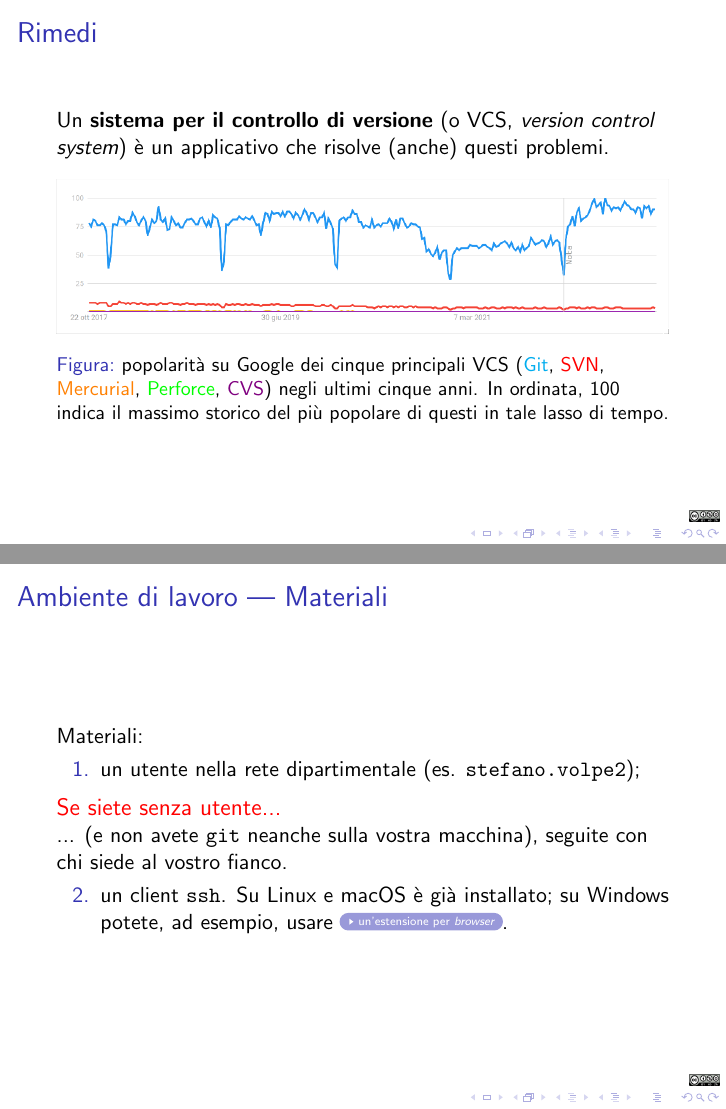
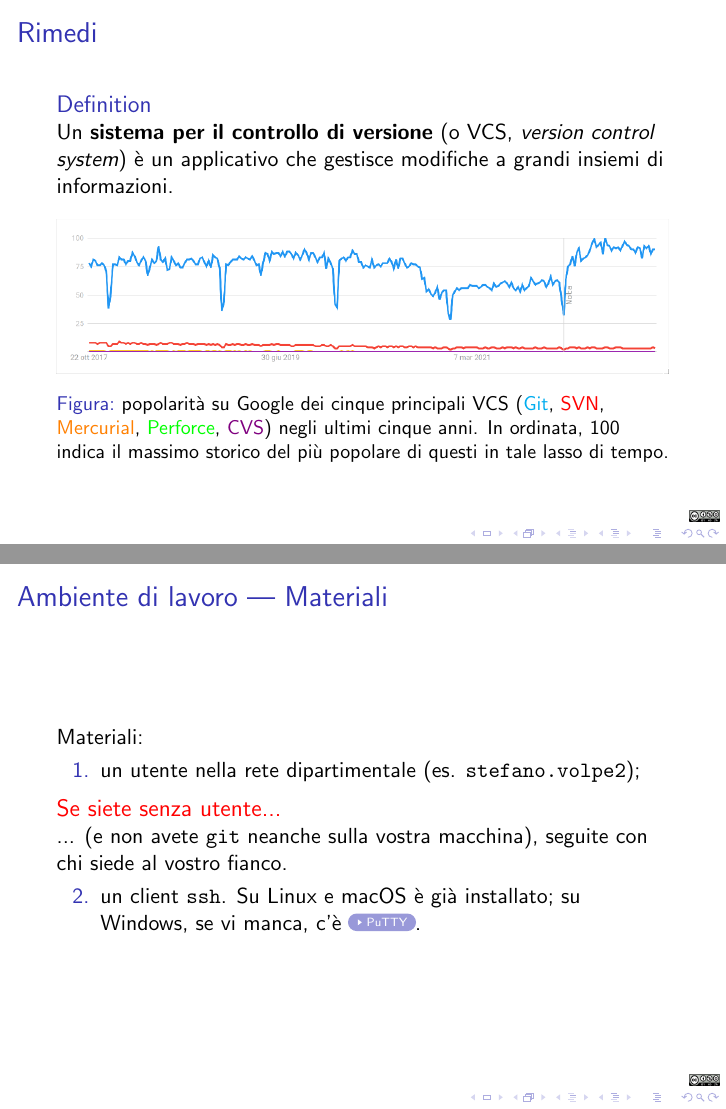
Before and after one commit to cartabinaria/lab, LaTeX slides (01-introduzione-a-git-lucidi.tex): pages 9 and 13 of 28, joined at a grey line. Compiled offline with pdfLaTeX.

Commit message:
Definition block, PuTTY

```diff
--- a/01-introduzione-a-git-lucidi.tex
+++ b/01-introduzione-a-git-lucidi.tex
@@ -40,8 +40,11 @@
 
 \subsection{Rimedi}
 \begin{frame}{Rimedi}
-  Un \textbf{sistema per il controllo di versione} (o VCS, \emph{version control
-  system}) è un applicativo che risolve (anche) questi problemi.\pause
+  \begin{definition}
+    Un \textbf{sistema per il controllo di versione} (o VCS, \emph{version control
+    system}) è un applicativo che gestisce modifiche a grandi insiemi di
+    informazioni.
+  \end{definition}\pause
   \begin{figure}
     \includegraphics[width=\textwidth]{assets/vcs-popularity.png}
     \caption{popolarità su Google dei cinque principali VCS
@@ -72,9 +75,8 @@
         chi siede al vostro fianco.
       \end{alertblock}\pause
     \item<2->un client \texttt{ssh}. Su Linux e macOS è già installato; su
-      Windows potete, ad esempio, usare
-      \href{https://chrome.google.com/webstore/detail/secure-shell/iodihamcpbpeioajjeobimgagajmlibd}{\beamergotobutton{un'estensione
-      per \emph{browser}}}.
+      Windows, se vi manca, c'è
+      \href{https://www.chiark.greenend.org.uk/~sgtatham/putty/latest.html}{\beamergotobutton{PuTTY}}.
   \end{enumerate}
 \end{frame}
 
```
